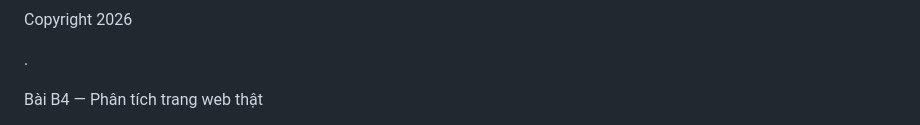
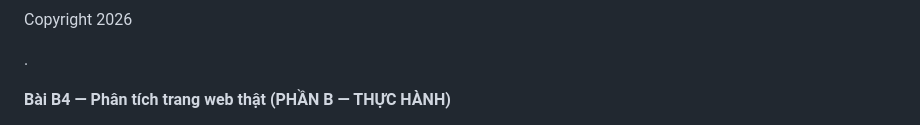
Before and after one commit to thai1323/NentangWeb, a Markdown page: CSE391_NguyenHongThai_2351170619/PBT_01/answers.md, the part around one of its changes. Rendered like a GitHub page.

```diff
--- a/CSE391_NguyenHongThai_2351170619/PBT_01/answers.md
+++ b/CSE391_NguyenHongThai_2351170619/PBT_01/answers.md
@@ -106,5 +106,5 @@ Lỗi 10: Dòng 34 — Dùng thẻ <main> tới lần thứ hai  — Sửa thàn
 
 Lỗi 11: Dòng 38 — Thẻ <p> chưa đóng — Sửa thành <p>Copyright 2026</p>.
 
-Bài B4 — Phân tích trang web thật
+**Bài B4 — Phân tích trang web thật (PHẦN B — THỰC HÀNH)**
 
```
Also changed, not shown: other parts of CSE391_NguyenHongThai_2351170619/PBT_01/answers.md (+92 -18 lines).
